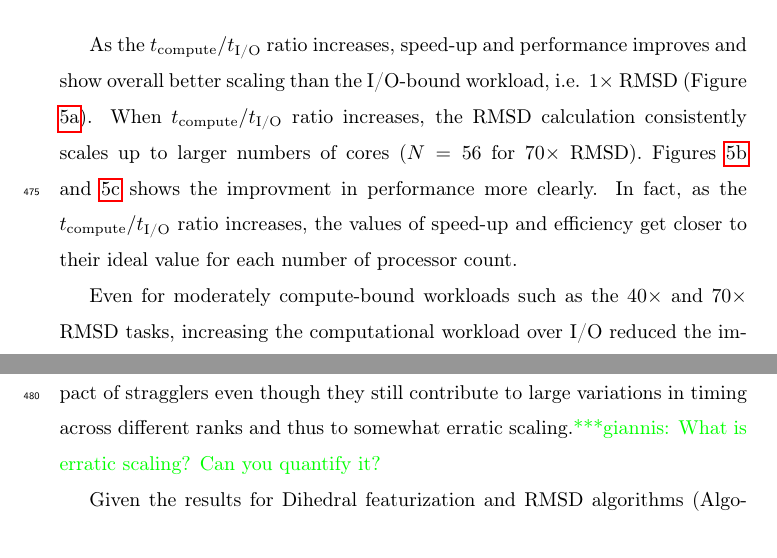
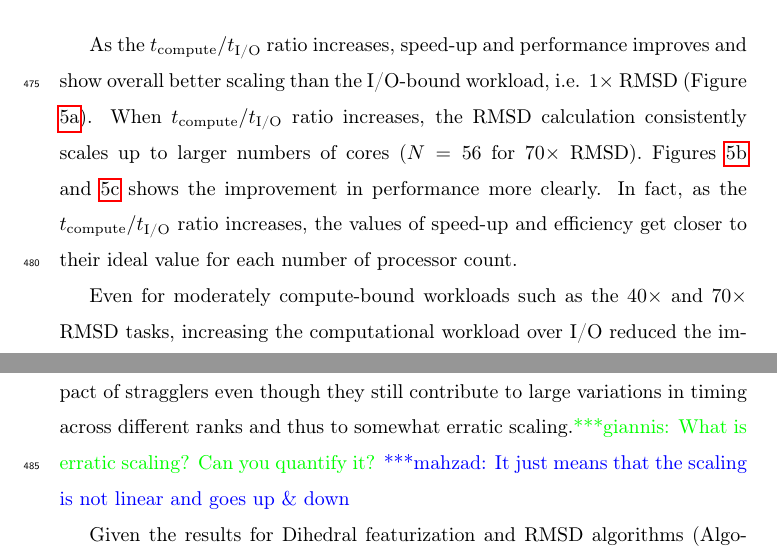
Before and after one commit to hpcanalytics/paper-hpc-py-parallel-mdanalysis, a LaTeX paper (main.tex, which reads experiments.tex): two parts of pages 24 and 25 of 48, joined at a grey line, cut so that both start at the same text. Compiled offline with pdfLaTeX.

Commit message:
Answer to Giannis comments on Experiment

```diff
--- a/experiments.tex
+++ b/experiments.tex
@@ -206,7 +206,7 @@ examine the effect of compute to I/O ratio on the performance.}
 As the $\tcomp/\tIO$ ratio increases, speed-up and performance improves and
 show overall better scaling than the I/O-bound workload, i.e. $1\times$ RMSD (Figure \ref{fig:S1_tcomp_tIO_effect}).
 When $\tcomp/\tIO$ ratio increases, the RMSD calculation consistently scales up to larger numbers of cores ($N=56$ for $70\times$ RMSD).
-Figures \ref{fig:S2_tcomp_tIO_effect} and \ref{fig:E_tcomp_tIO_effect} shows the improvment in performance more clearly.
+Figures \ref{fig:S2_tcomp_tIO_effect} and \ref{fig:E_tcomp_tIO_effect} shows the improvement in performance more clearly.
 In fact, as the $\tcomp/\tIO$ ratio increases, the values of speed-up and efficiency get closer to their ideal value for each number of processor count.
 
 \begin{figure}[ht!]
@@ -236,7 +236,7 @@ which correspond to $1\times$ RMSD, $40\times$ RMSD, $70\times$ RMSD, and $100\t
 
 Even for moderately compute-bound workloads such
 as the $40\times$ and $70\times$ RMSD tasks, increasing the computational workload over I/O reduced the impact of stragglers even
-though they still contribute to large variations in timing across different ranks and thus to somewhat erratic scaling.\gpnote{What is erratic scaling? Can you quantify it?}
+though they still contribute to large variations in timing across different ranks and thus to somewhat erratic scaling.\gpnote{What is erratic scaling? Can you quantify it?}\mknote{It just means that the scaling is not linear and goes up \& down}
 
 Given the results for Dihedral featurization and RMSD algorithms (Algorithms \ref{alg:Dihedral}, and \ref{alg:RMSD}) and $X\times$ RMSD (Figure \ref{fig:tcomp_tIO_effect})
 we hypothesize that MPI competes with Lustre on the same network interface, which would explain why communication appears to
```
Also changed, not shown: background.tex (+1 -0 lines), experiments.tex (1 more changed lines).
